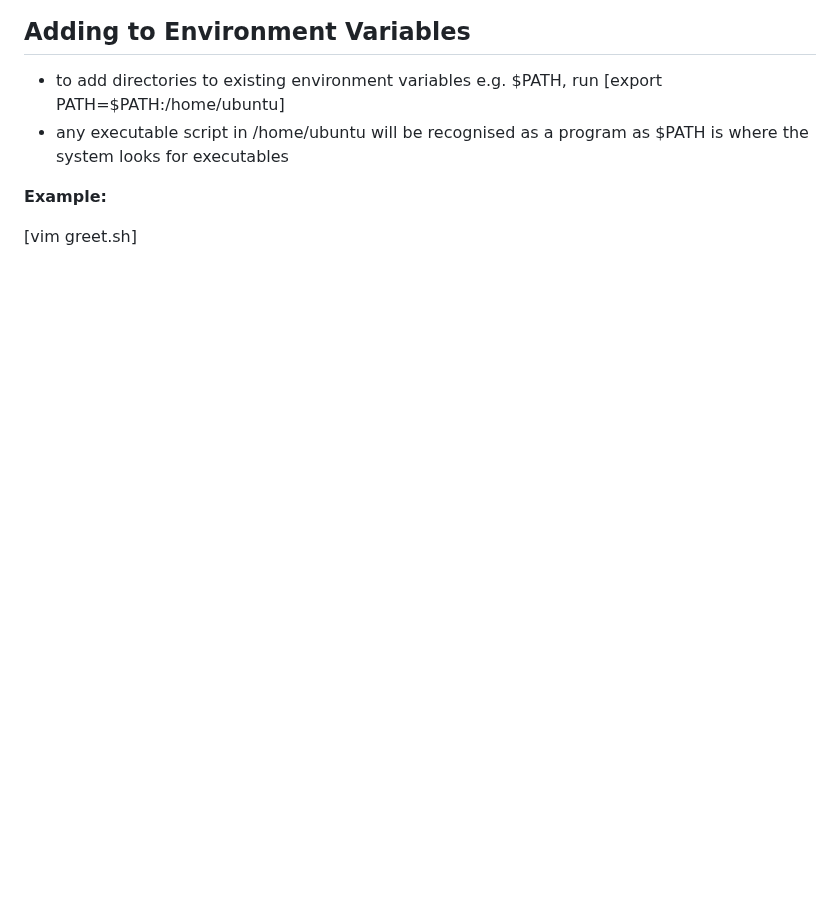
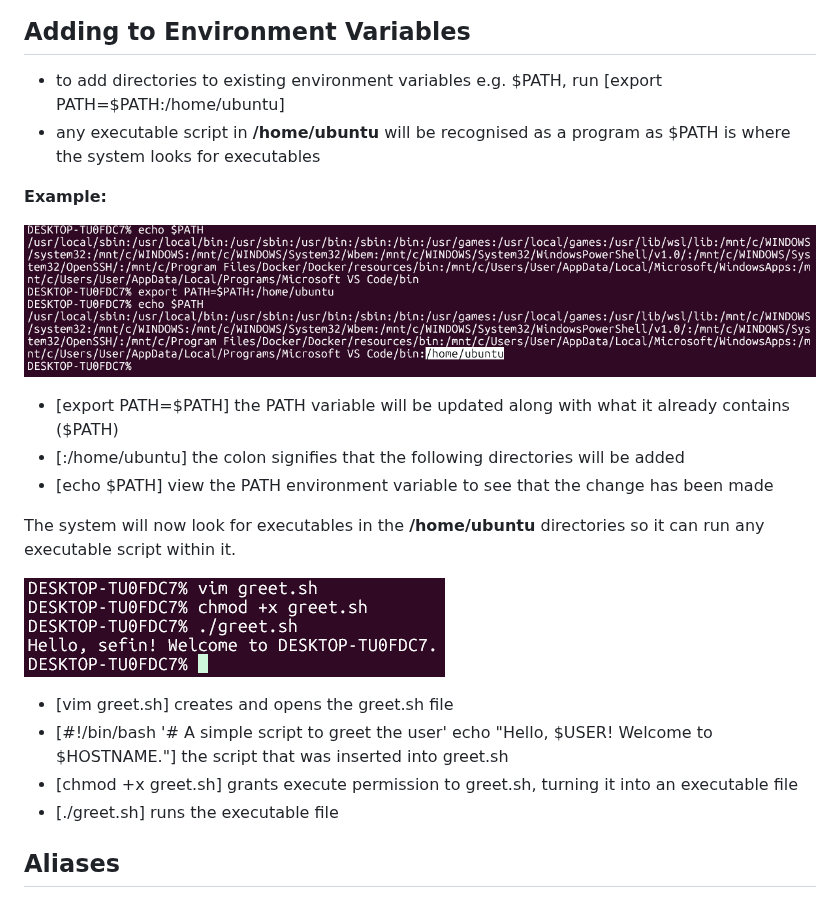
Before and after one commit to sefin-alan/devops-learning, a Markdown page: 01-linux/notes/09-Environment-Variables-and-Aliases.md, the part around the change. Drawn GitHub-style; pictures changed too: 01-linux/images/addscript.png (added); blank space fills up the shorter version.

Commit message:
Added notes to 09-Variables-and-Aliases.md

```diff
--- a/01-linux/notes/09-Environment-Variables-and-Aliases.md
+++ b/01-linux/notes/09-Environment-Variables-and-Aliases.md
@@ -46,8 +46,25 @@ There are 2 ways of setting environment variables:
 ## Adding to Environment Variables
 
 - to add directories to existing environment variables e.g. $PATH, run [export PATH=$PATH:/home/ubuntu]
-- any executable script in /home/ubuntu will be recognised as a program as $PATH is where the system looks for executables
+- any executable script in **/home/ubuntu** will be recognised as a program as $PATH is where the system looks for executables
 
 **Example:**
 
-[vim greet.sh]
+![alt text](../images/add$PATH.png)
+
+- [export PATH=$PATH] the PATH variable will be updated along with what it already contains ($PATH)
+- [:/home/ubuntu] the colon signifies that the following directories will be added
+- [echo $PATH] view the PATH environment variable to see that the change has been made
+
+The system will now look for executables in the **/home/ubuntu** directories so it can run any executable script within it.
+
+![alt text](../images/addscript.png)
+
+- [vim greet.sh] creates and opens the greet.sh file
+- [#!/bin/bash
+'# A simple script to greet the user'
+echo "Hello, $USER! Welcome to $HOSTNAME."] the script that was inserted into greet.sh
+- [chmod +x greet.sh] grants execute permission to greet.sh, turning it into an executable file
+- [./greet.sh] runs the executable file
+
+## Aliases
```
